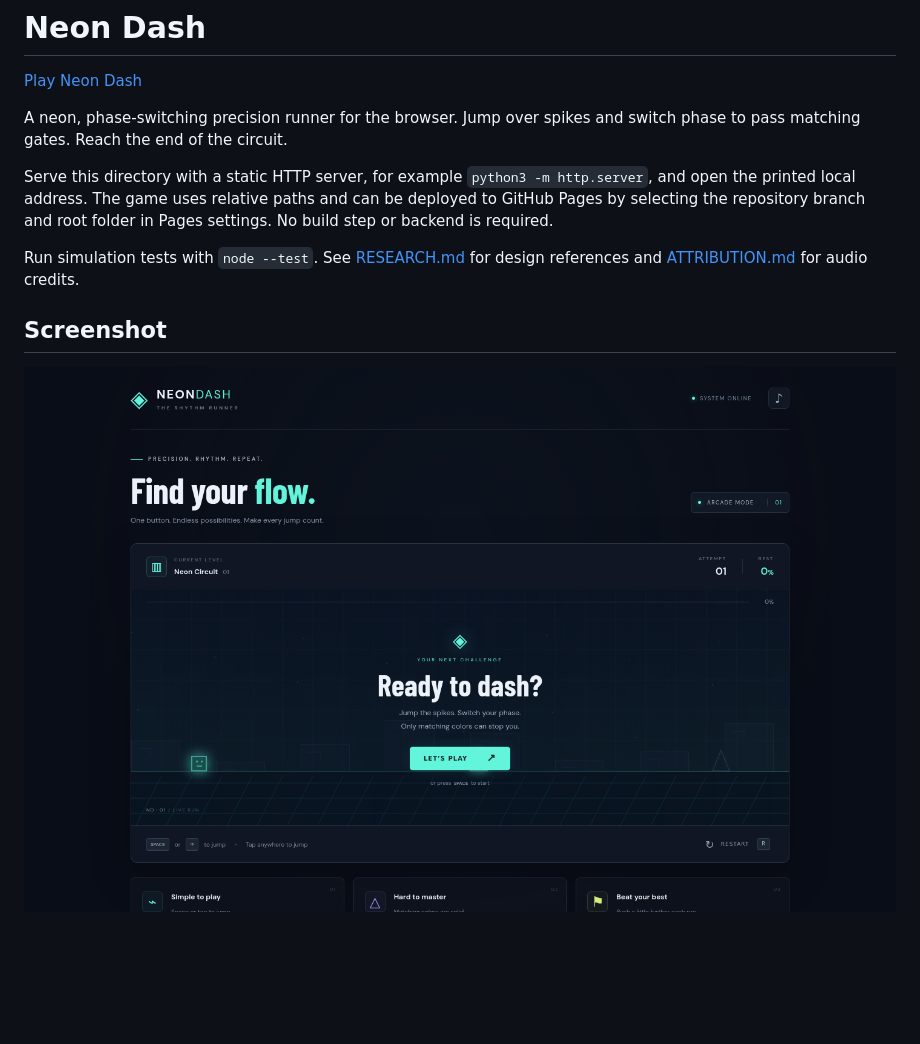
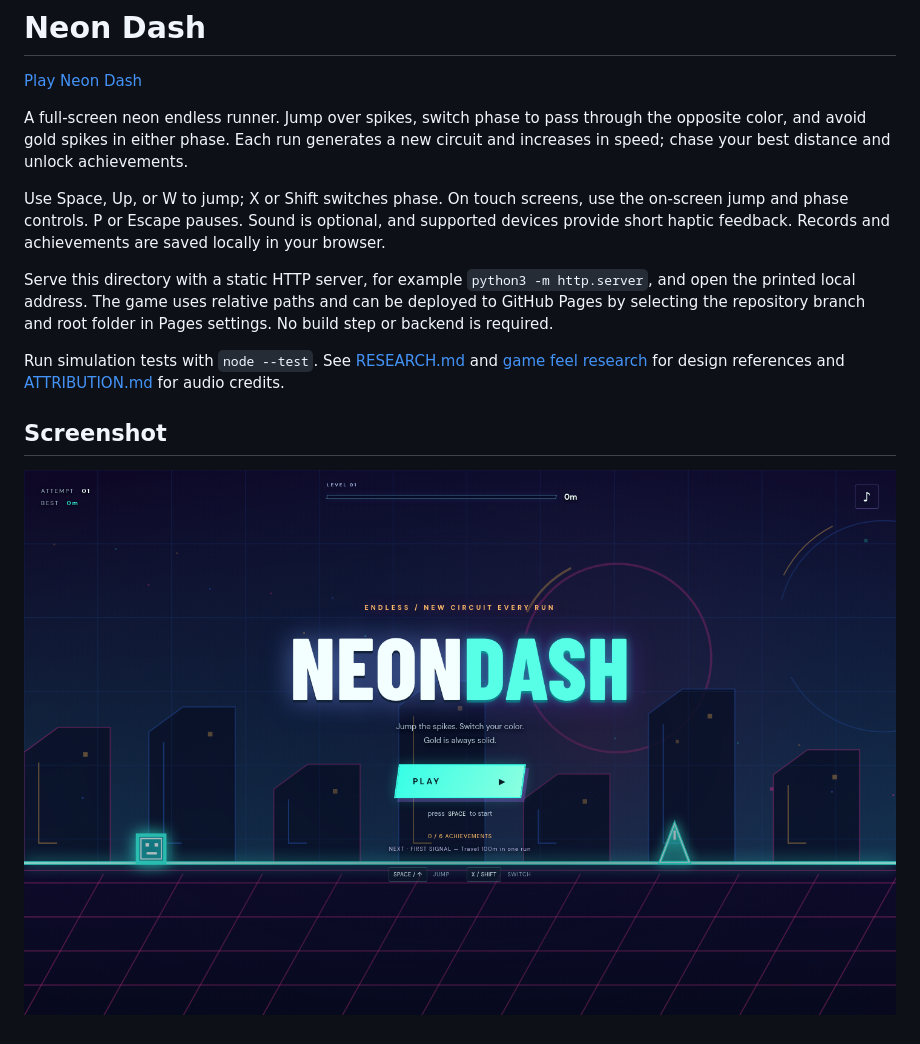
Before and after one commit to AieatAssam/neon-dash, a Markdown page: README.md, the part around the change. Drawn GitHub-style; pictures changed too: screenshots/neon-dash.png; blank space fills up the shorter version.

Commit message:
Rebuild Neon Dash as an endless full-screen arcade game

```diff
--- a/README.md
+++ b/README.md
@@ -2,11 +2,13 @@
 
 [Play Neon Dash](https://aieatassam.github.io/neon-dash/)
 
-A neon, phase-switching precision runner for the browser. Jump over spikes and switch phase to pass matching gates. Reach the end of the circuit.
+A full-screen neon endless runner. Jump over spikes, switch phase to pass through the opposite color, and avoid gold spikes in either phase. Each run generates a new circuit and increases in speed; chase your best distance and unlock achievements.
+
+Use Space, Up, or W to jump; X or Shift switches phase. On touch screens, use the on-screen jump and phase controls. P or Escape pauses. Sound is optional, and supported devices provide short haptic feedback. Records and achievements are saved locally in your browser.
 
 Serve this directory with a static HTTP server, for example `python3 -m http.server`, and open the printed local address. The game uses relative paths and can be deployed to GitHub Pages by selecting the repository branch and root folder in Pages settings. No build step or backend is required.
 
-Run simulation tests with `node --test`. See [RESEARCH.md](RESEARCH.md) for design references and [ATTRIBUTION.md](ATTRIBUTION.md) for audio credits.
+Run simulation tests with `node --test`. See [RESEARCH.md](RESEARCH.md) and [game feel research](GAME_FEEL_RESEARCH.md) for design references and [ATTRIBUTION.md](ATTRIBUTION.md) for audio credits.
 
 ## Screenshot
 
```
Also changed, not shown: GAME_FEEL_RESEARCH.md (added, +96 -0 lines), RESEARCH.md (+10 -0 lines), 7 other files.
